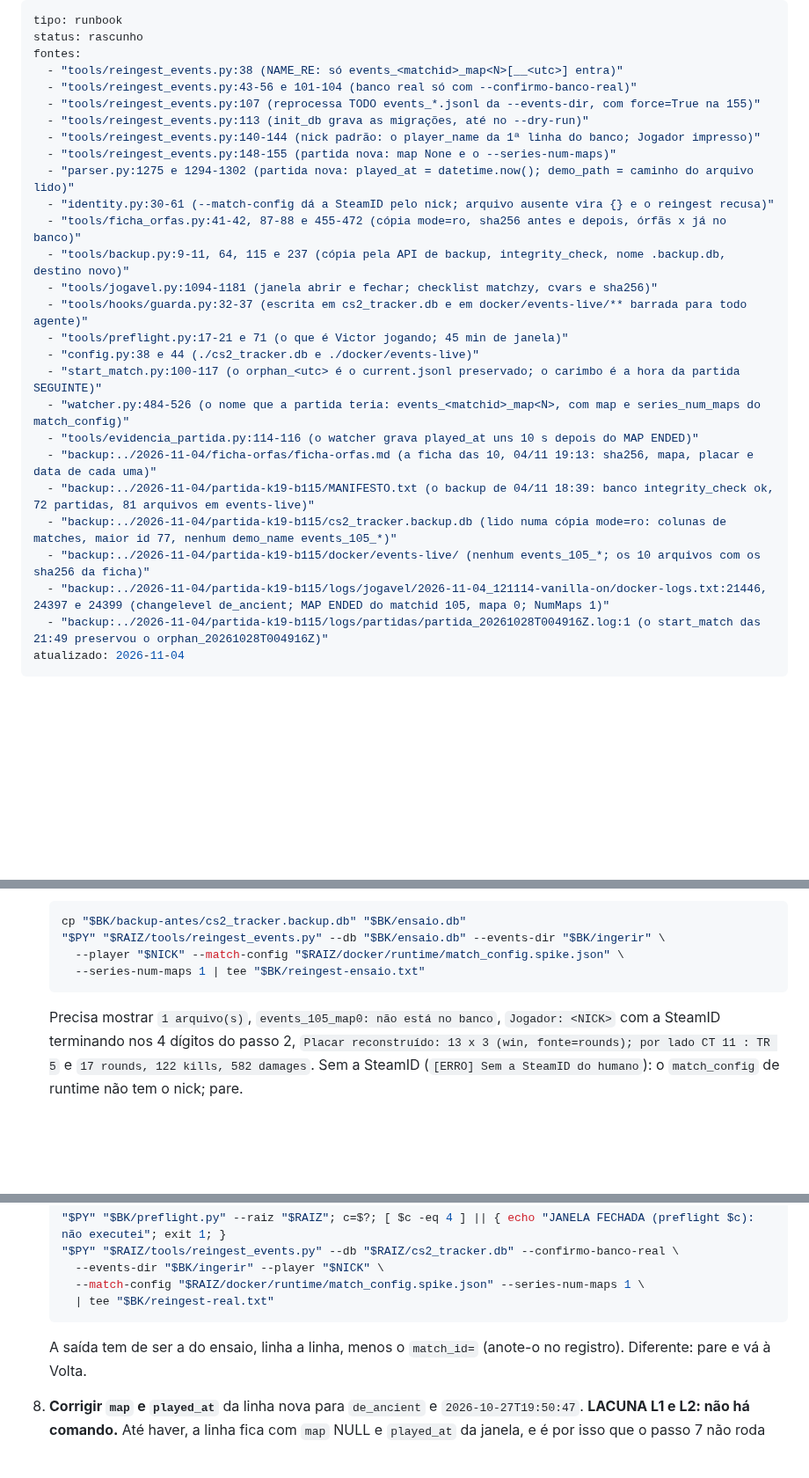
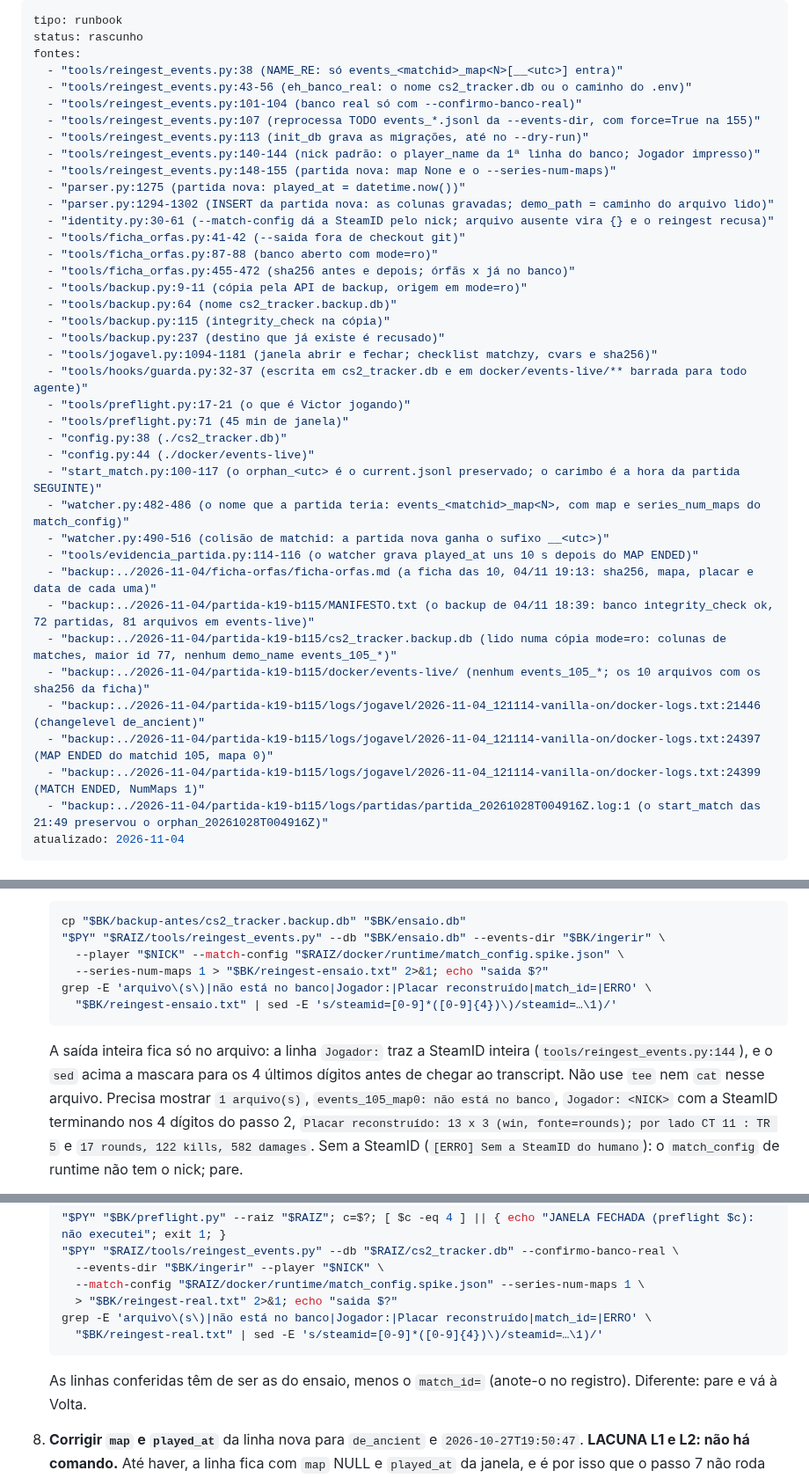
Before and after one commit to rossivictor/cs2-tracker, a Markdown page: docs/runbooks/janela-de-dados.md, 3 parts joined by grey strips. Shown at 88% size. Drawn GitHub-style; blank space fills up the shorter version.

Commit message:
Fontes na gramática do MOC e saída do reingest sem a SteamID (card V1.4a)
O QA da fase 1 achou 7 entradas de fontes juntando vários trechos, o que
quebra o checar_fontes e dois testes da KB: agora há uma entrada por
trecho. Nos passos 5 e 7, a saída do reingest vai para o arquivo, e o
transcript recebe só as linhas conferidas, com a SteamID mascarada,
porque a linha Jogador a imprime inteira. A lista de colunas de matches
ficou completa, a justificativa do played_at passou a se apoiar nos ~10 s
depois do MAP ENDED e a colisão de matchid no watcher (sufixo __<utc>)
ficou citada.

Co-Authored-By: Claude Sonnet 5.5 <noreply@anthropic.com>

````diff
--- a/docs/runbooks/janela-de-dados.md
+++ b/docs/runbooks/janela-de-dados.md
@@ -3,27 +3,39 @@ tipo: runbook
 status: rascunho
 fontes:
   - "tools/reingest_events.py:38 (NAME_RE: só events_<matchid>_map<N>[__<utc>] entra)"
-  - "tools/reingest_events.py:43-56 e 101-104 (banco real só com --confirmo-banco-real)"
+  - "tools/reingest_events.py:43-56 (eh_banco_real: o nome cs2_tracker.db ou o caminho do .env)"
+  - "tools/reingest_events.py:101-104 (banco real só com --confirmo-banco-real)"
   - "tools/reingest_events.py:107 (reprocessa TODO events_*.jsonl da --events-dir, com force=True na 155)"
   - "tools/reingest_events.py:113 (init_db grava as migrações, até no --dry-run)"
   - "tools/reingest_events.py:140-144 (nick padrão: o player_name da 1ª linha do banco; Jogador impresso)"
   - "tools/reingest_events.py:148-155 (partida nova: map None e o --series-num-maps)"
-  - "parser.py:1275 e 1294-1302 (partida nova: played_at = datetime.now(); demo_path = caminho do arquivo lido)"
+  - "parser.py:1275 (partida nova: played_at = datetime.now())"
+  - "parser.py:1294-1302 (INSERT da partida nova: as colunas gravadas; demo_path = caminho do arquivo lido)"
   - "identity.py:30-61 (--match-config dá a SteamID pelo nick; arquivo ausente vira {} e o reingest recusa)"
-  - "tools/ficha_orfas.py:41-42, 87-88 e 455-472 (cópia mode=ro, sha256 antes e depois, órfãs x já no banco)"
-  - "tools/backup.py:9-11, 64, 115 e 237 (cópia pela API de backup, integrity_check, nome .backup.db, destino novo)"
+  - "tools/ficha_orfas.py:41-42 (--saida fora de checkout git)"
+  - "tools/ficha_orfas.py:87-88 (banco aberto com mode=ro)"
+  - "tools/ficha_orfas.py:455-472 (sha256 antes e depois; órfãs x já no banco)"
+  - "tools/backup.py:9-11 (cópia pela API de backup, origem em mode=ro)"
+  - "tools/backup.py:64 (nome cs2_tracker.backup.db)"
+  - "tools/backup.py:115 (integrity_check na cópia)"
+  - "tools/backup.py:237 (destino que já existe é recusado)"
   - "tools/jogavel.py:1094-1181 (janela abrir e fechar; checklist matchzy, cvars e sha256)"
   - "tools/hooks/guarda.py:32-37 (escrita em cs2_tracker.db e em docker/events-live/** barrada para todo agente)"
-  - "tools/preflight.py:17-21 e 71 (o que é Victor jogando; 45 min de janela)"
-  - "config.py:38 e 44 (./cs2_tracker.db e ./docker/events-live)"
+  - "tools/preflight.py:17-21 (o que é Victor jogando)"
+  - "tools/preflight.py:71 (45 min de janela)"
+  - "config.py:38 (./cs2_tracker.db)"
+  - "config.py:44 (./docker/events-live)"
   - "start_match.py:100-117 (o orphan_<utc> é o current.jsonl preservado; o carimbo é a hora da partida SEGUINTE)"
-  - "watcher.py:484-526 (o nome que a partida teria: events_<matchid>_map<N>, com map e series_num_maps do match_config)"
+  - "watcher.py:482-486 (o nome que a partida teria: events_<matchid>_map<N>, com map e series_num_maps do match_config)"
+  - "watcher.py:490-516 (colisão de matchid: a partida nova ganha o sufixo __<utc>)"
   - "tools/evidencia_partida.py:114-116 (o watcher grava played_at uns 10 s depois do MAP ENDED)"
   - "backup:../2026-11-04/ficha-orfas/ficha-orfas.md (a ficha das 10, 04/11 19:13: sha256, mapa, placar e data de cada uma)"
   - "backup:../2026-11-04/partida-k19-b115/MANIFESTO.txt (o backup de 04/11 18:39: banco integrity_check ok, 72 partidas, 81 arquivos em events-live)"
   - "backup:../2026-11-04/partida-k19-b115/cs2_tracker.backup.db (lido numa cópia mode=ro: colunas de matches, maior id 77, nenhum demo_name events_105_*)"
   - "backup:../2026-11-04/partida-k19-b115/docker/events-live/ (nenhum events_105_*; os 10 arquivos com os sha256 da ficha)"
-  - "backup:../2026-11-04/partida-k19-b115/logs/jogavel/2026-11-04_121114-vanilla-on/docker-logs.txt:21446, 24397 e 24399 (changelevel de_ancient; MAP ENDED do matchid 105, mapa 0; NumMaps 1)"
+  - "backup:../2026-11-04/partida-k19-b115/logs/jogavel/2026-11-04_121114-vanilla-on/docker-logs.txt:21446 (changelevel de_ancient)"
+  - "backup:../2026-11-04/partida-k19-b115/logs/jogavel/2026-11-04_121114-vanilla-on/docker-logs.txt:24397 (MAP ENDED do matchid 105, mapa 0)"
+  - "backup:../2026-11-04/partida-k19-b115/logs/jogavel/2026-11-04_121114-vanilla-on/docker-logs.txt:24399 (MATCH ENDED, NumMaps 1)"
   - "backup:../2026-11-04/partida-k19-b115/logs/partidas/partida_20261028T004916Z.log:1 (o start_match das 21:49 preservou o orphan_20261028T004916Z)"
 atualizado: 2026-11-04
 ---
@@ -139,10 +151,14 @@ Cada chamada recarrega com `. "C:/Users/Victor/cs2-tracker-backups/<data>/janela
    cp "$BK/backup-antes/cs2_tracker.backup.db" "$BK/ensaio.db"
    "$PY" "$RAIZ/tools/reingest_events.py" --db "$BK/ensaio.db" --events-dir "$BK/ingerir" \
      --player "$NICK" --match-config "$RAIZ/docker/runtime/match_config.spike.json" \
-     --series-num-maps 1 | tee "$BK/reingest-ensaio.txt"
+     --series-num-maps 1 > "$BK/reingest-ensaio.txt" 2>&1; echo "saida $?"
+   grep -E 'arquivo\(s\)|não está no banco|Jogador:|Placar reconstruído|match_id=|ERRO' \
+     "$BK/reingest-ensaio.txt" | sed -E 's/steamid=[0-9]*([0-9]{4})\)/steamid=…\1)/'
    ```
 
-   Precisa mostrar `1 arquivo(s)`, `events_105_map0: não está no banco`, `Jogador: <NICK>` com a
+   A saída inteira fica só no arquivo: a linha `Jogador:` traz a SteamID inteira
+   (`tools/reingest_events.py:144`), e o `sed` acima a mascara para os 4 últimos dígitos antes de
+   chegar ao transcript. Não use `tee` nem `cat` nesse arquivo. Precisa mostrar `1 arquivo(s)`, `events_105_map0: não está no banco`, `Jogador: <NICK>` com a
    SteamID terminando nos 4 dígitos do passo 2, `Placar reconstruído: 13 x 3 (win, fonte=rounds);
    por lado CT 11 : TR 5` e `17 rounds, 122 kills, 582 damages`. Sem a SteamID (`[ERRO] Sem a
    SteamID do humano`): o `match_config` de runtime não tem o nick; pare.
@@ -162,10 +178,12 @@ Cada chamada recarrega com `. "C:/Users/Victor/cs2-tracker-backups/<data>/janela
    "$PY" "$RAIZ/tools/reingest_events.py" --db "$RAIZ/cs2_tracker.db" --confirmo-banco-real \
      --events-dir "$BK/ingerir" --player "$NICK" \
      --match-config "$RAIZ/docker/runtime/match_config.spike.json" --series-num-maps 1 \
-     | tee "$BK/reingest-real.txt"
+     > "$BK/reingest-real.txt" 2>&1; echo "saida $?"
+   grep -E 'arquivo\(s\)|não está no banco|Jogador:|Placar reconstruído|match_id=|ERRO' \
+     "$BK/reingest-real.txt" | sed -E 's/steamid=[0-9]*([0-9]{4})\)/steamid=…\1)/'
    ```
 
-   A saída tem de ser a do ensaio, linha a linha, menos o `match_id=` (anote-o no registro).
+   As linhas conferidas têm de ser as do ensaio, menos o `match_id=` (anote-o no registro).
    Diferente: pare e vá à Volta.
 8. **Corrigir `map` e `played_at`** da linha nova para `de_ancient` e `2026-10-27T19:50:47`.
    **LACUNA L1 e L2: não há comando.** Até haver, a linha fica com `map` NULL e `played_at` da
````
Also changed, not shown: other parts of docs/runbooks/janela-de-dados.md (+3 -3 lines).
